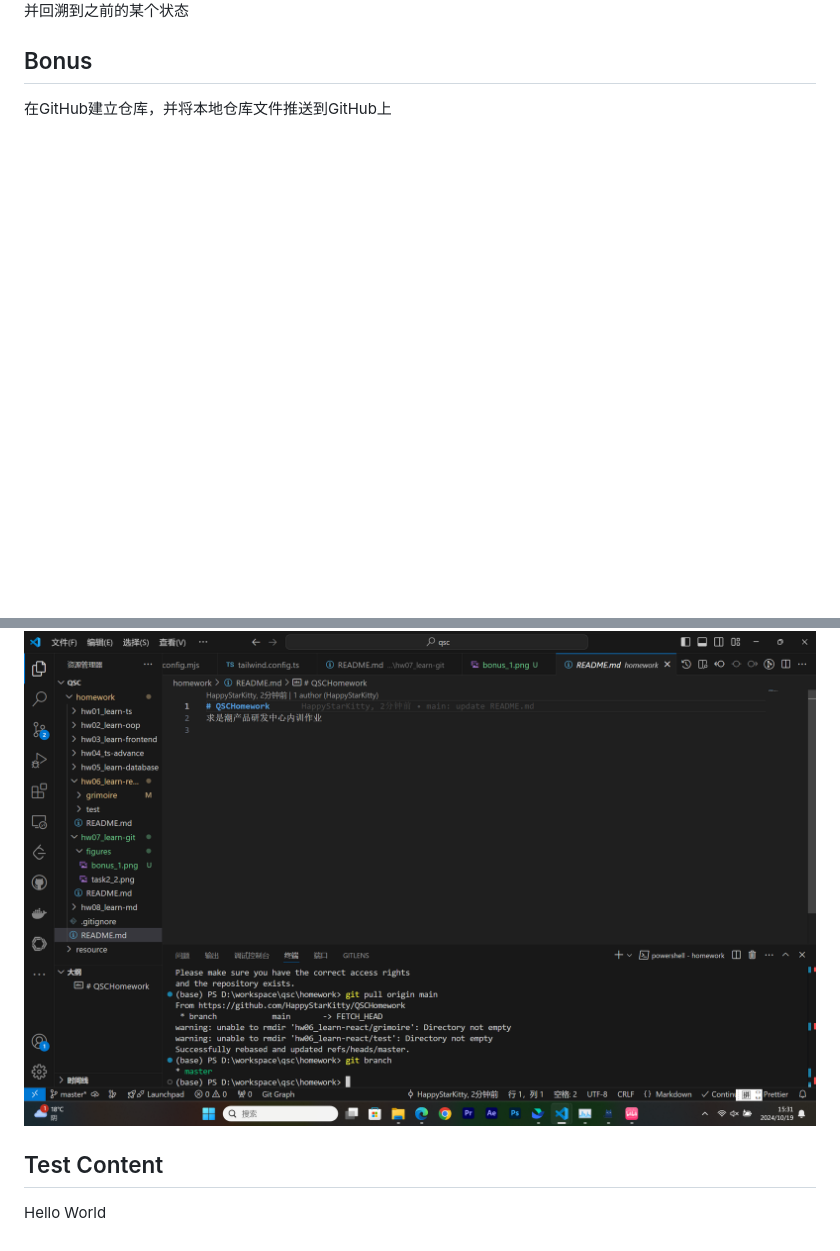
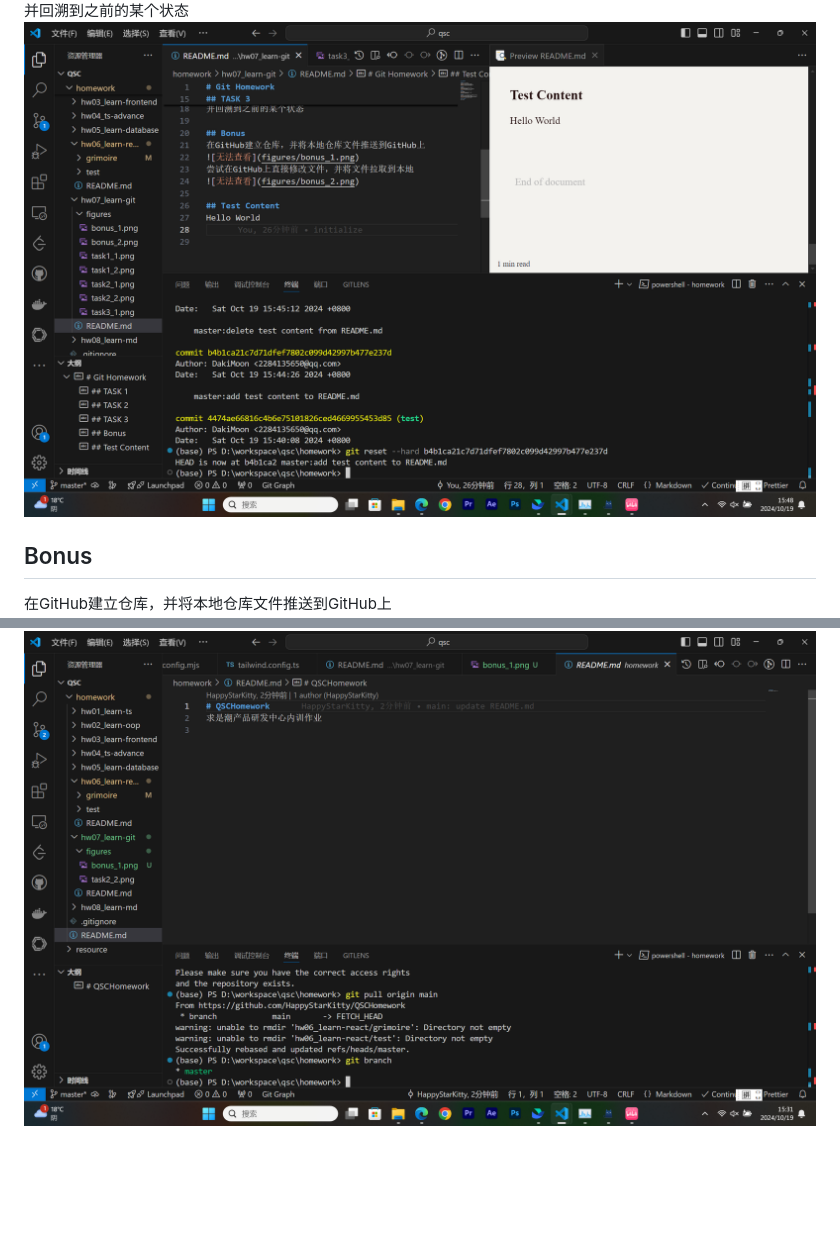
Before and after one commit to HappyStarKitty/QSCHomework, a Markdown page: hw07_learn-git/README.md, 2 parts joined by grey strips. GitHub-like rendering; pictures changed too: hw07_learn-git/figures/task3_2.png (added); blank space fills up the shorter version.

Commit message:
finish the hw07

```diff
--- a/hw07_learn-git/README.md
+++ b/hw07_learn-git/README.md
@@ -16,12 +16,10 @@
 查看历史提交
 ![无法查看](figures/task3_1.png)
 并回溯到之前的某个状态
+![无法查看](figures/task3_2.png)
 
 ## Bonus
 在GitHub建立仓库，并将本地仓库文件推送到GitHub上
 ![无法查看](figures/bonus_1.png)
 尝试在GitHub上直接修改文件，并将文件拉取到本地
 ![无法查看](figures/bonus_2.png)
-
-## Test Content
-Hello World
```
Also changed, not shown: 1 other file.
